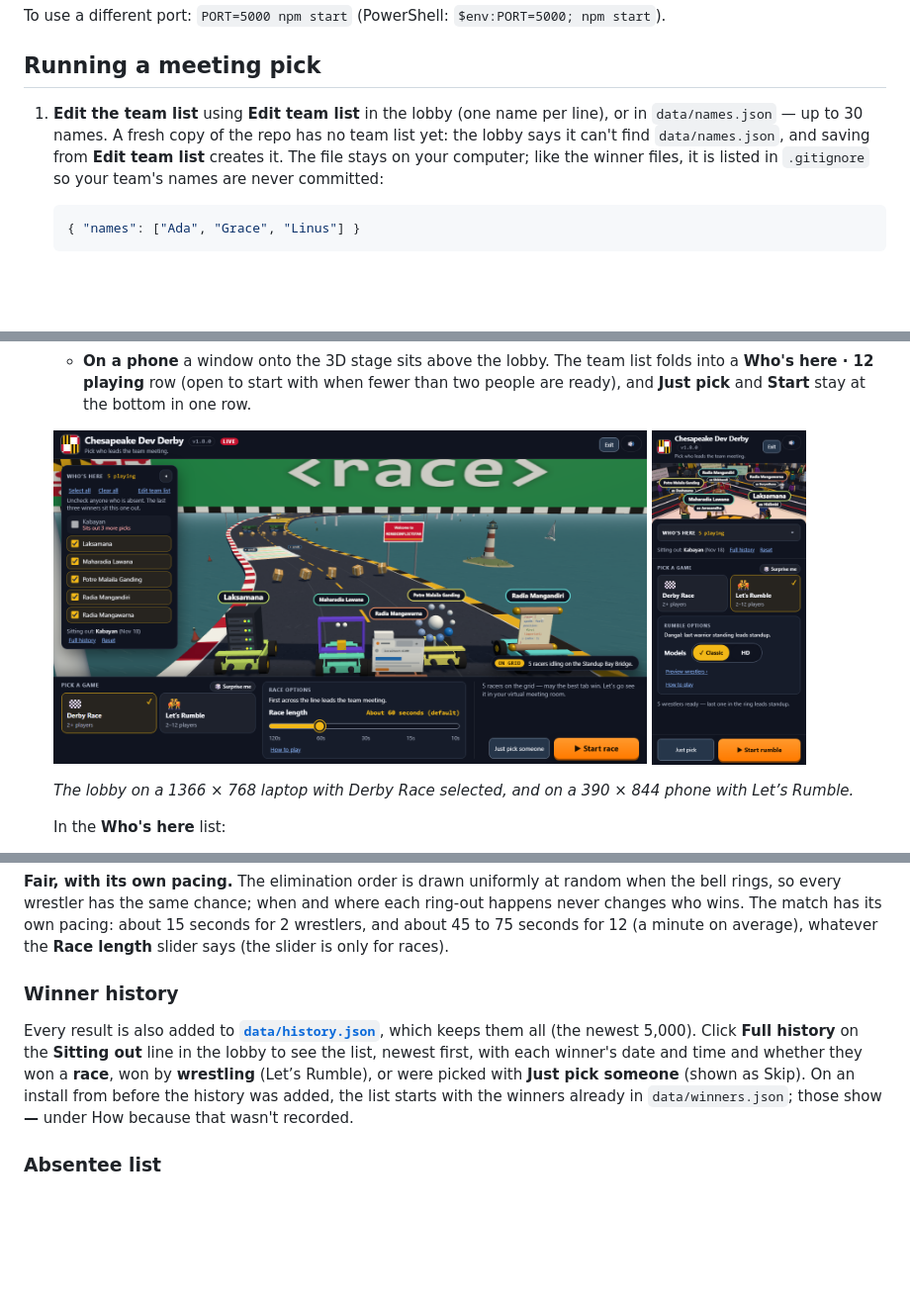
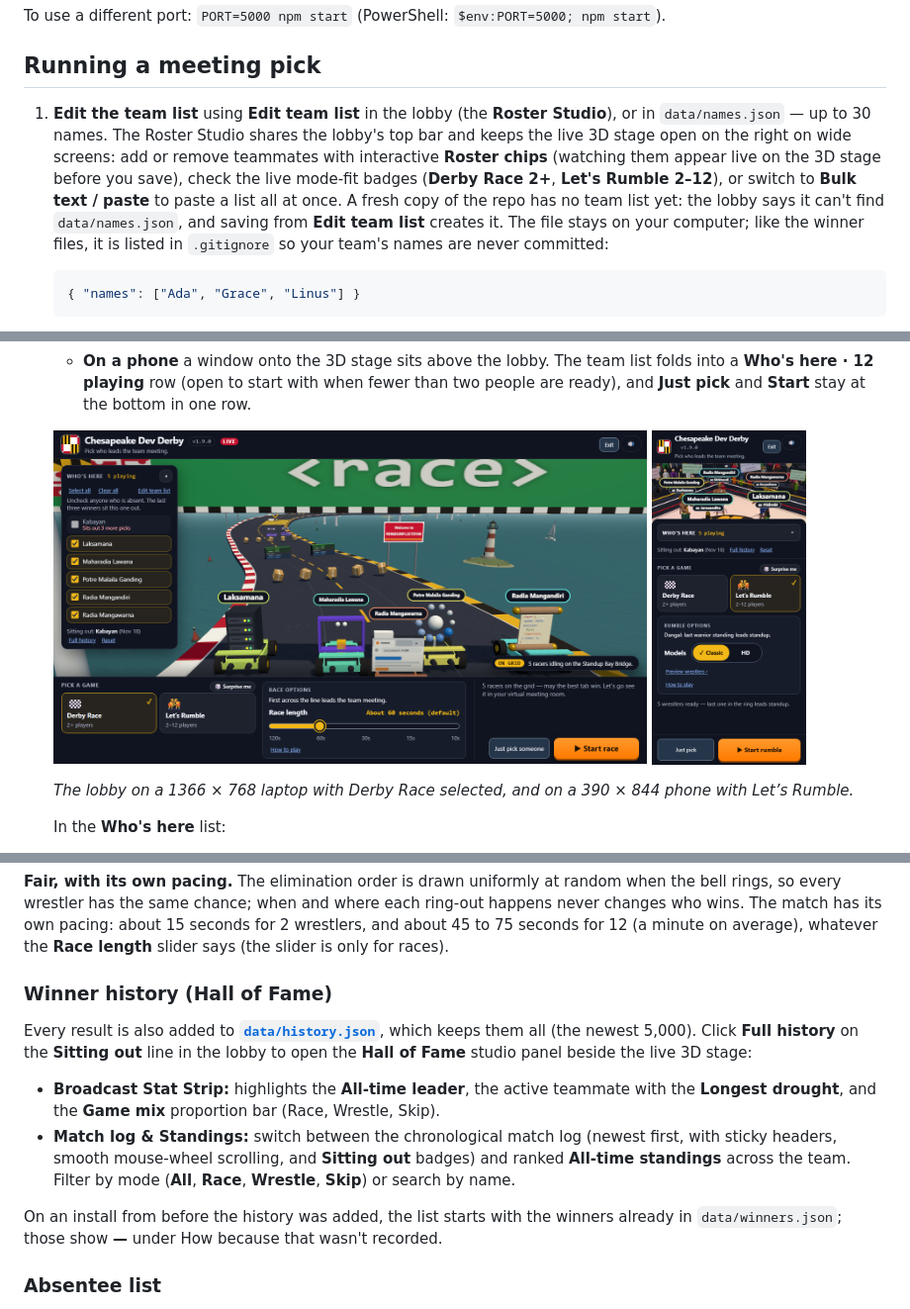
Before and after one commit to roscoe-sincero-sys/Chesapeake-Dev-Derby, a Markdown page: README.md, 3 parts joined by grey strips. Shown at 99% size. GitHub-like rendering; pictures changed too: docs/lobby-phone.png, docs/lobby-wide.png; blank space fills up the shorter version.

Commit message:
Released 1.9.0: Broadcast Studio Desk, mobile verification & v1.9.0 screenshots (#133 phase 4)
Contributor & Co-authored-by: Antigravity (Gemini 4 Neon)

````diff
--- a/README.md
+++ b/README.md
@@ -40,10 +40,14 @@ To use a different port: `PORT=5000 npm start` (PowerShell: `$env:PORT=5000; npm
 
 ## Running a meeting pick
 
-1. **Edit the team list** using **Edit team list** in the lobby (one name per line), or in `data/names.json` — up to 30 names.
-   A fresh copy of the repo has no team list yet: the lobby says it can't find `data/names.json`, and
-   saving from **Edit team list** creates it. The file stays on your computer; like the winner files, it
-   is listed in `.gitignore` so your team's names are never committed:
+1. **Edit the team list** using **Edit team list** in the lobby (the **Roster Studio**), or in `data/names.json` — up to 30 names.
+   The Roster Studio shares the lobby's top bar and keeps the live 3D stage open on the right on wide
+   screens: add or remove teammates with interactive **Roster chips** (watching them appear live on the
+   3D stage before you save), check the live mode-fit badges (**Derby Race 2+**, **Let's Rumble 2–12**),
+   or switch to **Bulk text / paste** to paste a list all at once. A fresh copy of the repo has no team
+   list yet: the lobby says it can't find `data/names.json`, and saving from **Edit team list** creates
+   it. The file stays on your computer; like the winner files, it is listed in `.gitignore` so your
+   team's names are never committed:
 
    ```json
    { "names": ["Ada", "Grace", "Linus"] }
@@ -216,12 +220,19 @@ so every wrestler has the same chance; when and where each ring-out happens neve
 match has its own pacing: about 15 seconds for 2 wrestlers, and about 45 to 75 seconds for 12 (a minute
 on average), whatever the **Race length** slider says (the slider is only for races).
 
-### Winner history
+### Winner history (Hall of Fame)
 
 Every result is also added to **[`data/history.json`](data/history.json)**, which keeps them all (the newest
-5,000). Click **Full history** on the **Sitting out** line in the lobby to see the list, newest first,
-with each winner's date and time and whether they won a **race**, won by **wrestling** (Let’s Rumble),
-or were picked with **Just pick someone** (shown as Skip). On an install from before the history was added, the list starts with the winners already in
+5,000). Click **Full history** on the **Sitting out** line in the lobby to open the **Hall of Fame** studio
+panel beside the live 3D stage:
+
+- **Broadcast Stat Strip:** highlights the **All-time leader**, the active teammate with the **Longest
+  drought**, and the **Game mix** proportion bar (Race, Wrestle, Skip).
+- **Match log & Standings:** switch between the chronological match log (newest first, with sticky headers,
+  smooth mouse-wheel scrolling, and **Sitting out** badges) and ranked **All-time standings** across the
+  team. Filter by mode (**All**, **Race**, **Wrestle**, **Skip**) or search by name.
+
+On an install from before the history was added, the list starts with the winners already in
 `data/winners.json`; those show **—** under How because that wasn't recorded.
 
 ### Absentee list
````
Also changed, not shown: other parts of README.md (+7 -3 lines), CHANGELOG.md (+28 -21 lines), 3 other files.
